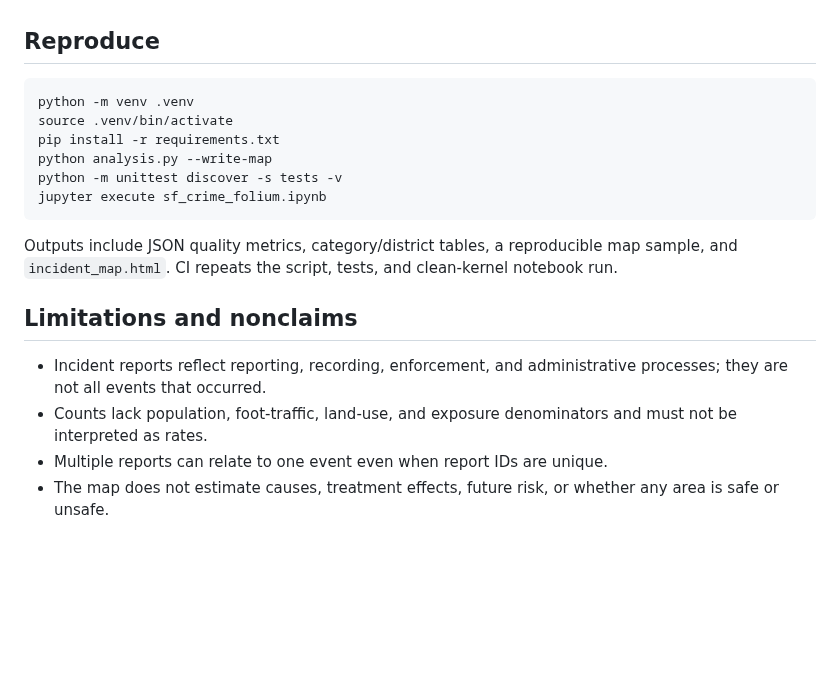
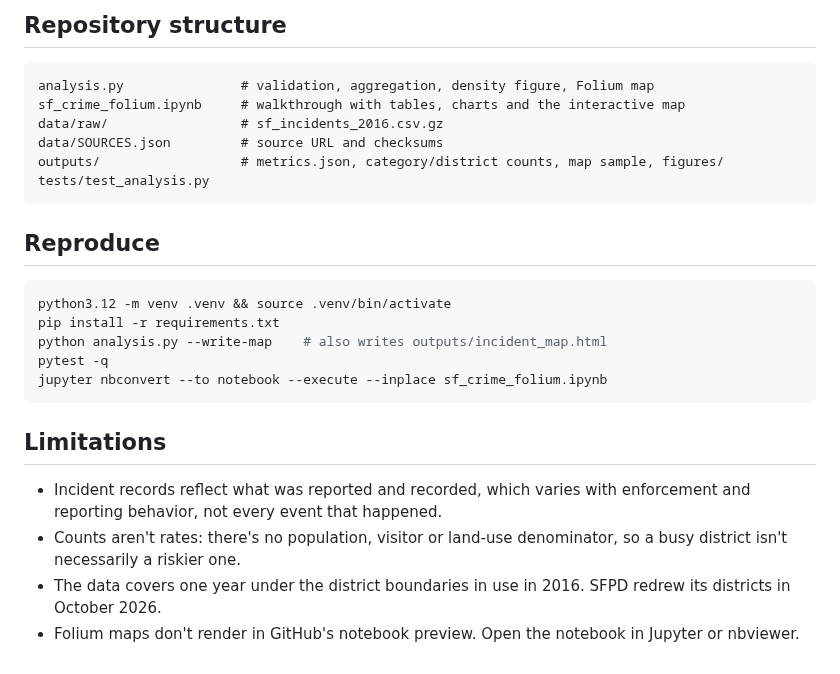
Before and after one commit to cperrone96/geospatial-crime-mapping, a Markdown page: README.md, the part around one of its changes. Rendered like a GitHub page; blank space fills up the shorter version.

````diff
--- a/README.md
+++ b/README.md
@@ -20,20 +36,27 @@ All 150,500 records had parseable timestamps and coordinates inside the document
+## Repository structure
+
+```text
+analysis.py               # validation, aggregation, density figure, Folium map
+sf_crime_folium.ipynb     # walkthrough with tables, charts and the interactive map
+data/raw/                 # sf_incidents_2016.csv.gz
+data/SOURCES.json         # source URL and checksums
+outputs/                  # metrics.json, category/district counts, map sample, figures/
+tests/test_analysis.py
+```
 
 ## Reproduce
 
 ```bash
-python -m venv .venv
-source .venv/bin/activate
+python3.12 -m venv .venv && source .venv/bin/activate
 pip install -r requirements.txt
-python analysis.py --write-map
-python -m unittest discover -s tests -v
-jupyter execute sf_crime_folium.ipynb
+python analysis.py --write-map    # also writes outputs/incident_map.html
+pytest -q
+jupyter nbconvert --to notebook --execute --inplace sf_crime_folium.ipynb
 ```
 
-Outputs include JSON quality metrics, category/district tables, a reproducible map sample, and `incident_map.html`. CI repeats the script, tests, and clean-kernel notebook run.
+## Limitations
 
-## Limitations and nonclaims
-
-- Incident reports reflect reporting, recording, enforcement, and administrative processes; they are not all events that occurred.
-- Counts lack population, foot-traffic, land-use, and exposure denominators and must not be interpreted as rates.
-- Multiple reports can relate to one event even when report IDs are unique.
-- The map does not estimate causes, treatment effects, future risk, or whether any area is safe or unsafe.
+- Incident records reflect what was reported and recorded, which varies with enforcement and reporting behavior, not every event that happened.
+- Counts aren't rates: there's no population, visitor or land-use denominator, so a busy district isn't necessarily a riskier one.
+- The data covers one year under the district boundaries in use in 2016. SFPD redrew its districts in October 2026.
+- Folium maps don't render in GitHub's notebook preview. Open the notebook in Jupyter or nbviewer.
````
Also changed, not shown: other parts of README.md (+28 -12 lines), outputs/figures/incident_density.png (added), 10 other files.
